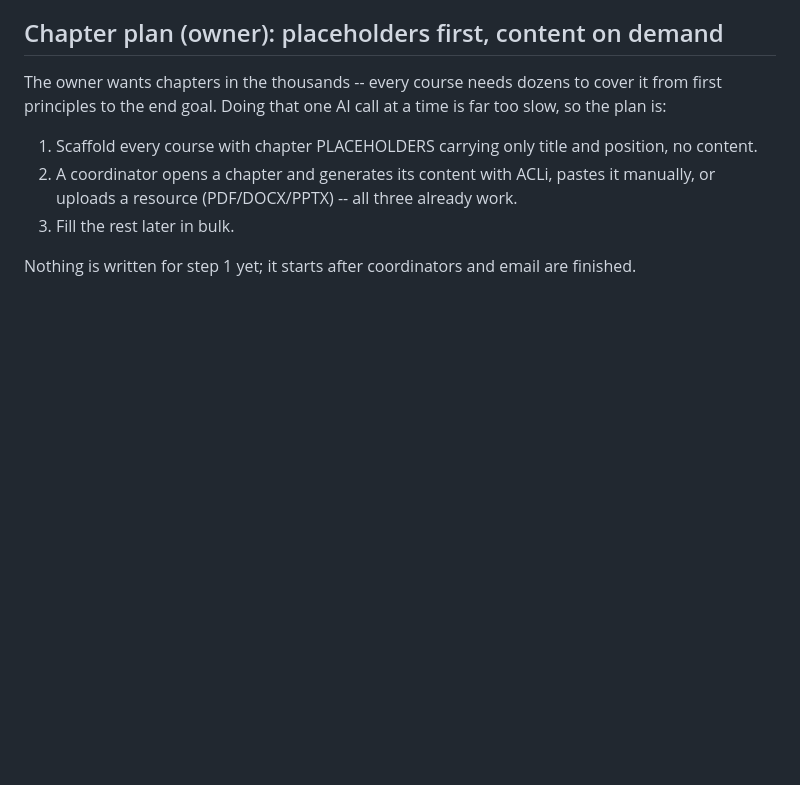
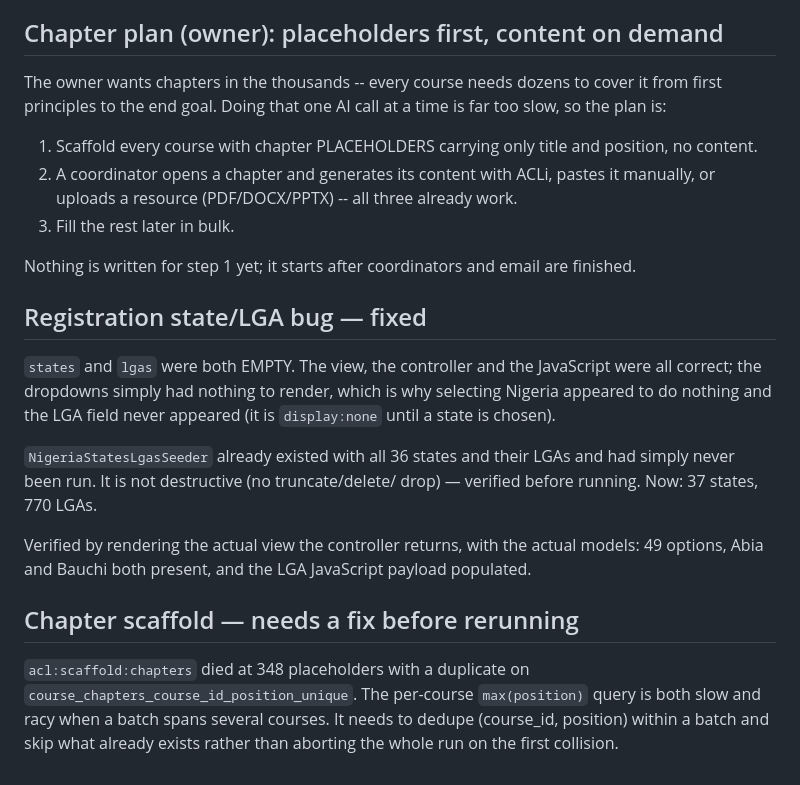
Before and after one commit to muneercybrid/ACL, a Markdown page: RESUME.md, the part around the change. Rendered like a GitHub page; blank space fills up the shorter version.

Commit message:
Fix empty state and LGA dropdowns on student registration
Selecting Nigeria appeared to do nothing and the Local Government field
never appeared. Neither the view, the controller, nor the JavaScript was
broken: the states and lgas tables were simply empty, so both dropdowns
rendered with nothing in them. The LGA field is display:none until a
state is selected, so an empty state list meant the LGA field could never
appear at all.

NigeriaStatesLgasSeeder already existed with all 36 states and their LGAs
and had never been run. Checked it was not destructive before running it --
no truncate, no delete, no drop.

Now 37 states and 770 LGAs. Verified by rendering the real view with the
real models: 49 options rendered, Abia and Bauchi present, and the LGA
JavaScript payload populated.

Also complete: level coordinators, 1,666 of 1,666.

Noted for next session: the chapter scaffold died at 348 placeholders on a
duplicate (course_id, position) and needs deduping before it is rerun.

```diff
--- a/RESUME.md
+++ b/RESUME.md
@@ -231,3 +231,24 @@ time is far too slow, so the plan is:
 
 Nothing is written for step 1 yet; it starts after coordinators and email are
 finished.
+
+## Registration state/LGA bug — fixed
+`states` and `lgas` were both EMPTY. The view, the controller and the
+JavaScript were all correct; the dropdowns simply had nothing to render,
+which is why selecting Nigeria appeared to do nothing and the LGA field
+never appeared (it is `display:none` until a state is chosen).
+
+`NigeriaStatesLgasSeeder` already existed with all 36 states and their LGAs
+and had simply never been run. It is not destructive (no truncate/delete/
+drop) — verified before running. Now: 37 states, 770 LGAs.
+
+Verified by rendering the actual view the controller returns, with the
+actual models: 49 options, Abia and Bauchi both present, and the LGA
+JavaScript payload populated.
+
+## Chapter scaffold — needs a fix before rerunning
+`acl:scaffold:chapters` died at 348 placeholders with a duplicate on
+`course_chapters_course_id_position_unique`. The per-course `max(position)`
+query is both slow and racy when a batch spans several courses. It needs to
+dedupe (course_id, position) within a batch and skip what already exists
+rather than aborting the whole run on the first collision.
```
